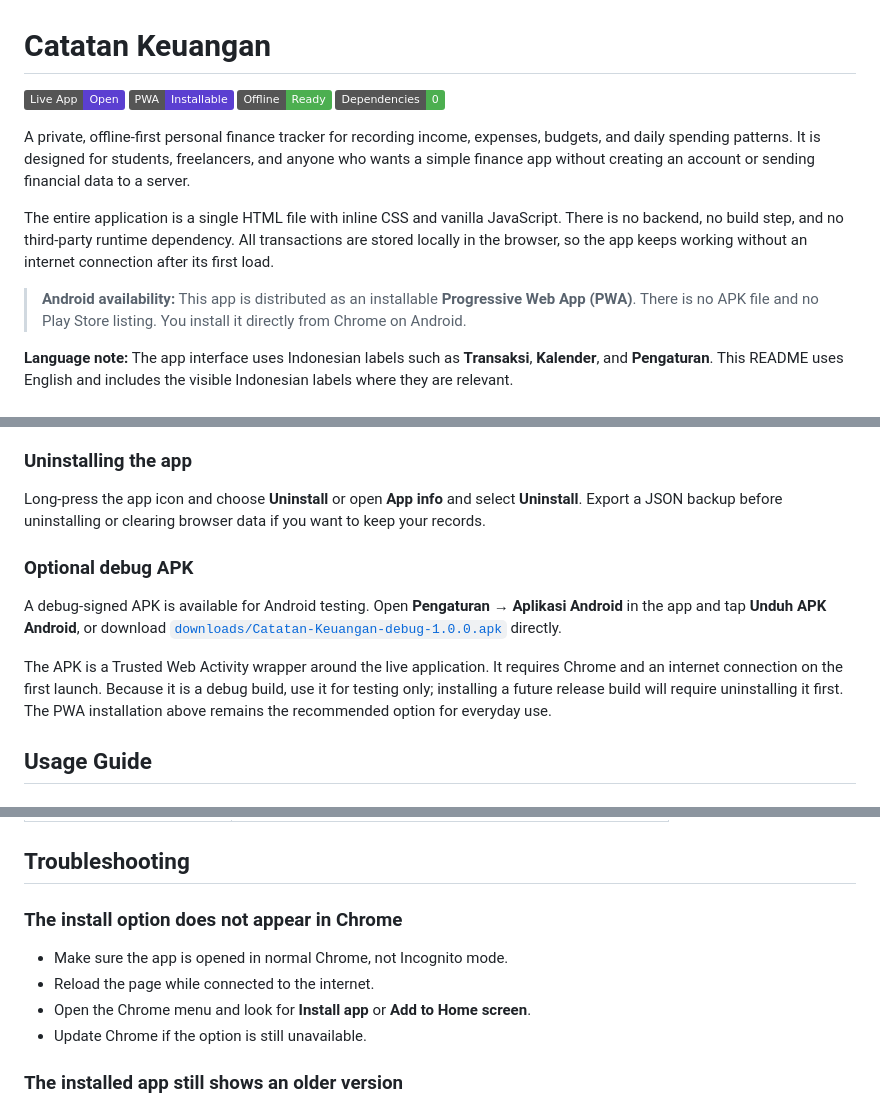
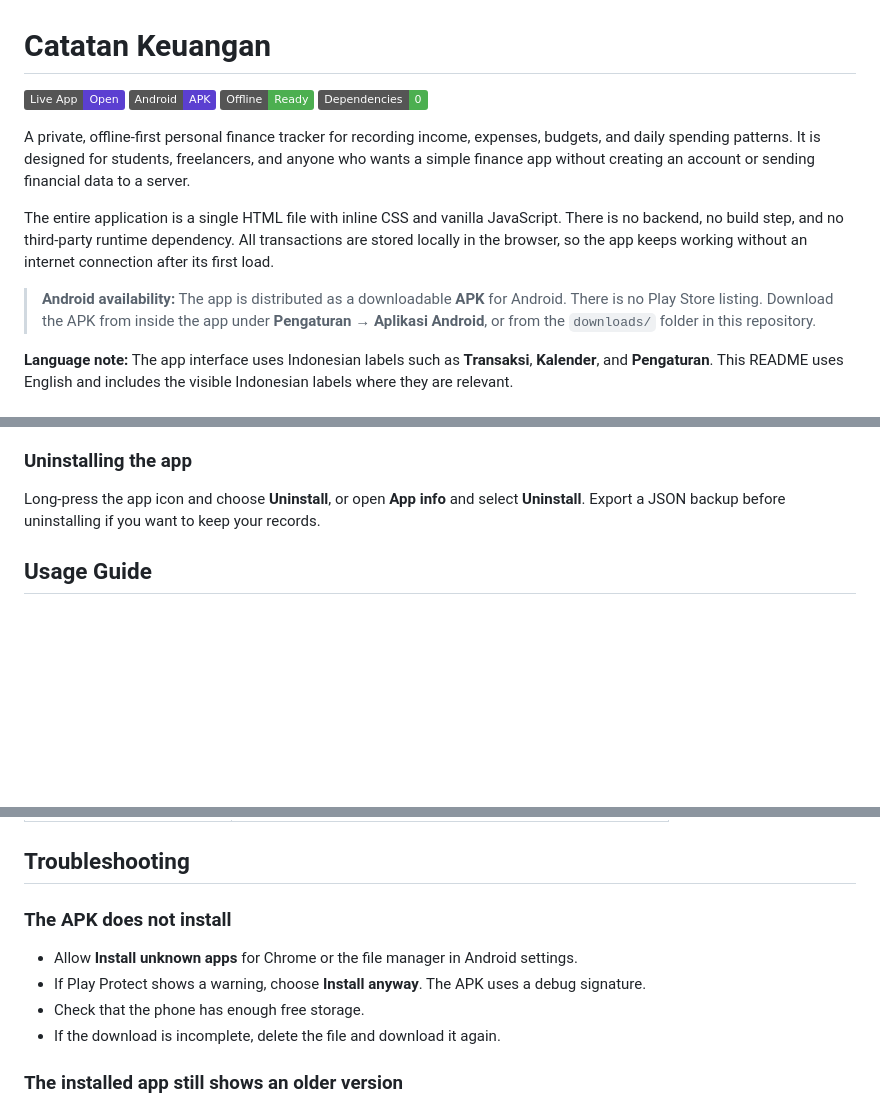
Before and after one commit to WinduAthallahAhmad-09/Pencatat-Keuangan-Pribadi, a Markdown page: README.md, 3 parts joined by grey strips. Drawn GitHub-style; badges without logos; blank space fills up the shorter version.

```diff
--- a/README.md
+++ b/README.md
@@ -1,7 +1,7 @@
 # Catatan Keuangan
 
 [![Live PWA](https://img.shields.io/badge/Live_App-Open-5B3FD1?style=flat)](https://winduathallahahmad-09.github.io/Pencatat-Keuangan-Pribadi/)
-[![PWA](https://img.shields.io/badge/PWA-Installable-5B3FD1?style=flat)](#download-and-install-on-android)
+[![Android APK](https://img.shields.io/badge/Android-APK-5B3FD1?style=flat)](#download-and-install-on-android)
 [![Offline](https://img.shields.io/badge/Offline-Ready-4CAF50?style=flat)](#data-and-offline-support)
 [![Dependencies](https://img.shields.io/badge/Dependencies-0-4CAF50?style=flat)](#technology)
 
@@ -9,7 +9,7 @@ A private, offline-first personal finance tracker for recording income, expenses
 
 The entire application is a single HTML file with inline CSS and vanilla JavaScript. There is no backend, no build step, and no third-party runtime dependency. All transactions are stored locally in the browser, so the app keeps working without an internet connection after its first load.
 
-> **Android availability:** This app is distributed as an installable **Progressive Web App (PWA)**. There is no APK file and no Play Store listing. You install it directly from Chrome on Android.
+> **Android availability:** The app is distributed as a downloadable **APK** for Android. There is no Play Store listing. Download the APK from inside the app under **Pengaturan → Aplikasi Android**, or from the `downloads/` folder in this repository.
 
 **Language note:** The app interface uses Indonesian labels such as **Transaksi**, **Kalender**, and **Pengaturan**. This README uses English and includes the visible Indonesian labels where they are relevant.
 
@@ -133,13 +133,7 @@ Open the installed app while connected to the internet. The service worker fetch
 
 ### Uninstalling the app
 
-Long-press the app icon and choose **Uninstall** or open **App info** and select **Uninstall**. Export a JSON backup before uninstalling or clearing browser data if you want to keep your records.
-
-### Optional debug APK
-
-A debug-signed APK is available for Android testing. Open **Pengaturan → Aplikasi Android** in the app and tap **Unduh APK Android**, or download [`downloads/Catatan-Keuangan-debug-1.0.0.apk`](downloads/Catatan-Keuangan-debug-1.0.0.apk) directly.
-
-The APK is a Trusted Web Activity wrapper around the live application. It requires Chrome and an internet connection on the first launch. Because it is a debug build, use it for testing only; installing a future release build will require uninstalling it first. The PWA installation above remains the recommended option for everyday use.
+Long-press the app icon and choose **Uninstall**, or open **App info** and select **Uninstall**. Export a JSON backup before uninstalling if you want to keep your records.
 
 ## Usage Guide
 
@@ -387,12 +383,12 @@ No package installation is required.
 
 ## Troubleshooting
 
-### The install option does not appear in Chrome
+### The APK does not install
 
-- Make sure the app is opened in normal Chrome, not Incognito mode.
-- Reload the page while connected to the internet.
-- Open the Chrome menu and look for **Install app** or **Add to Home screen**.
-- Update Chrome if the option is still unavailable.
+- Allow **Install unknown apps** for Chrome or the file manager in Android settings.
+- If Play Protect shows a warning, choose **Install anyway**. The APK uses a debug signature.
+- Check that the phone has enough free storage.
+- If the download is incomplete, delete the file and download it again.
 
 ### The installed app still shows an older version
 
```
Also changed, not shown: other parts of README.md (+26 -24 lines), docs/screenshots/android-install-guide.png (deleted), docs/screenshots/apk-download-guide.png (added).
